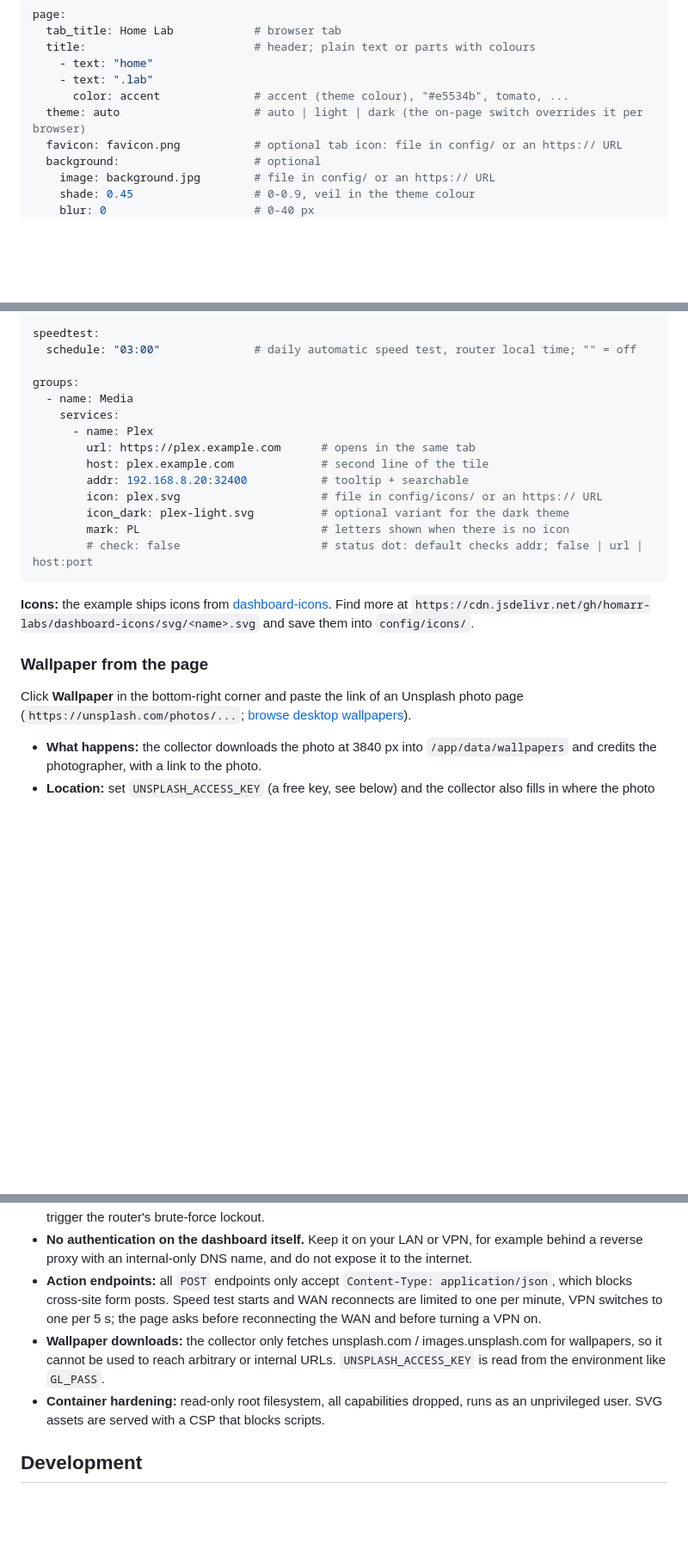
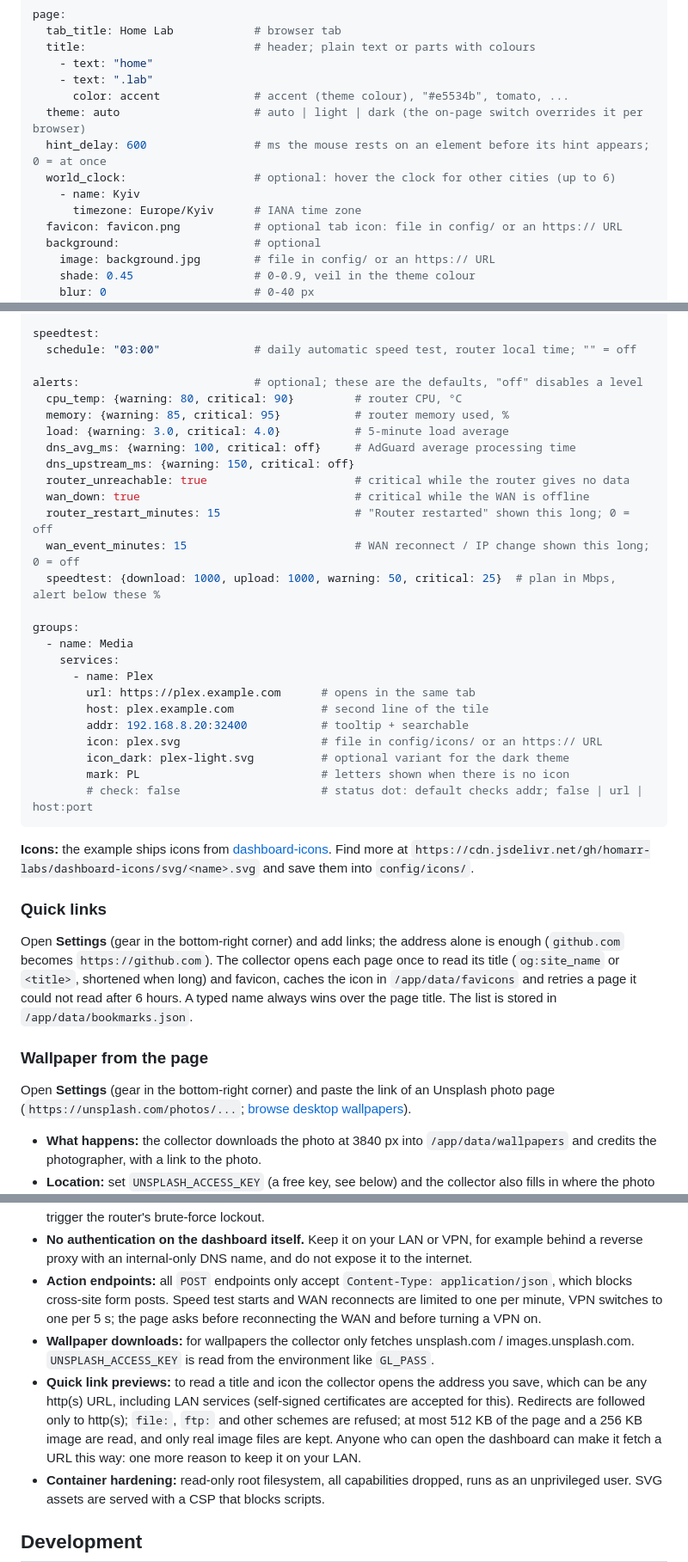
Before and after one commit to sSpeaker/glinet-dashboard, a Markdown page: README.md, 3 parts joined by grey strips. Shown at 86% size. Drawn GitHub-style; blank space fills up the shorter version.

```diff
--- a/README.md
+++ b/README.md
@@ -131,6 +144,10 @@ page:
     - text: ".lab"
       color: accent              # accent (theme colour), "#e5534b", tomato, ...
   theme: auto                    # auto | light | dark (the on-page switch overrides it per browser)
+  hint_delay: 600                # ms the mouse rests on an element before its hint appears; 0 = at once
+  world_clock:                   # optional: hover the clock for other cities (up to 6)
+    - name: Kyiv
+      timezone: Europe/Kyiv      # IANA time zone
   favicon: favicon.png           # optional tab icon: file in config/ or an https:// URL
   background:                    # optional
     image: background.jpg        # file in config/ or an https:// URL
@@ -150,6 +167,18 @@ network:
 speedtest:
   schedule: "03:00"              # daily automatic speed test, router local time; "" = off
 
+alerts:                          # optional; these are the defaults, "off" disables a level
+  cpu_temp: {warning: 80, critical: 90}         # router CPU, °C
+  memory: {warning: 85, critical: 95}           # router memory used, %
+  load: {warning: 3.0, critical: 4.0}           # 5-minute load average
+  dns_avg_ms: {warning: 100, critical: off}     # AdGuard average processing time
+  dns_upstream_ms: {warning: 150, critical: off}
+  router_unreachable: true                      # critical while the router gives no data
+  wan_down: true                                # critical while the WAN is offline
+  router_restart_minutes: 15                    # "Router restarted" shown this long; 0 = off
+  wan_event_minutes: 15                         # WAN reconnect / IP change shown this long; 0 = off
+  speedtest: {download: 1000, upload: 1000, warning: 50, critical: 25}  # plan in Mbps, alert below these %
+
 groups:
   - name: Media
     services:
@@ -166,9 +195,16 @@ groups:
 **Icons:** the example ships icons from [dashboard-icons](https://github.com/homarr-labs/dashboard-icons). Find more at
 `https://cdn.jsdelivr.net/gh/homarr-labs/dashboard-icons/svg/<name>.svg` and save them into `config/icons/`.
 
+### Quick links
+
+Open **Settings** (gear in the bottom-right corner) and add links; the address alone is enough (`github.com` becomes
+`https://github.com`). The collector opens each page once to read its title (`og:site_name` or `<title>`, shortened when
+long) and favicon, caches the icon in `/app/data/favicons` and retries a page it could not read after 6 hours.
+A typed name always wins over the page title. The list is stored in `/app/data/bookmarks.json`.
+
 ### Wallpaper from the page
 
-Click **Wallpaper** in the bottom-right corner and paste the link of an Unsplash photo page
+Open **Settings** (gear in the bottom-right corner) and paste the link of an Unsplash photo page
 (`https://unsplash.com/photos/...`; [browse desktop wallpapers](https://unsplash.com/wallpapers/desktop)).
 
 - **What happens:** the collector downloads the photo at 3840 px into `/app/data/wallpapers` and credits the photographer, with a link to the photo.
@@ -241,7 +280,8 @@ Notes:
 - **Safe to leave running:** failed logins back off exponentially (15 s up to 10 min), so a wrong password cannot trigger the router's brute-force lockout.
 - **No authentication on the dashboard itself.** Keep it on your LAN or VPN, for example behind a reverse proxy with an internal-only DNS name, and do not expose it to the internet.
 - **Action endpoints:** all `POST` endpoints only accept `Content-Type: application/json`, which blocks cross-site form posts. Speed test starts and WAN reconnects are limited to one per minute, VPN switches to one per 5 s; the page asks before reconnecting the WAN and before turning a VPN on.
-- **Wallpaper downloads:** the collector only fetches unsplash.com / images.unsplash.com for wallpapers, so it cannot be used to reach arbitrary or internal URLs. `UNSPLASH_ACCESS_KEY` is read from the environment like `GL_PASS`.
+- **Wallpaper downloads:** for wallpapers the collector only fetches unsplash.com / images.unsplash.com. `UNSPLASH_ACCESS_KEY` is read from the environment like `GL_PASS`.
+- **Quick link previews:** to read a title and icon the collector opens the address you save, which can be any http(s) URL, including LAN services (self-signed certificates are accepted for this). Redirects are followed only to http(s); `file:`, `ftp:` and other schemes are refused; at most 512 KB of the page and a 256 KB image are read, and only real image files are kept. Anyone who can open the dashboard can make it fetch a URL this way: one more reason to keep it on your LAN.
 - **Container hardening:** read-only root filesystem, all capabilities dropped, runs as an unprivileged user. SVG assets are served with a CSP that blocks scripts.
 
 ## Development
```
Also changed, not shown: other parts of README.md (+23 -7 lines), docs/screenshot-dark.jpg, docs/screenshot-history.jpg (added), docs/screenshot-light.jpg, docs/screenshot-quicklinks.jpg (added), 3 other files.
